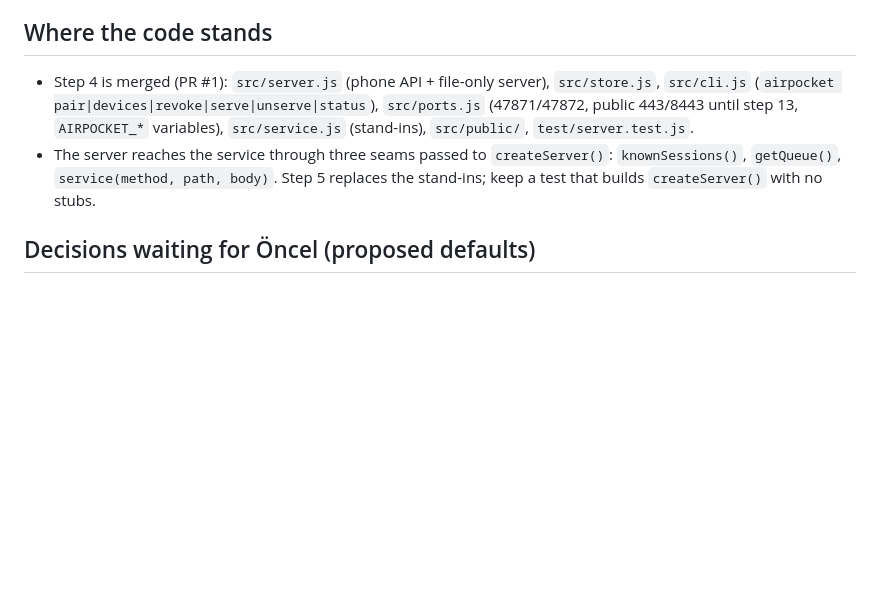
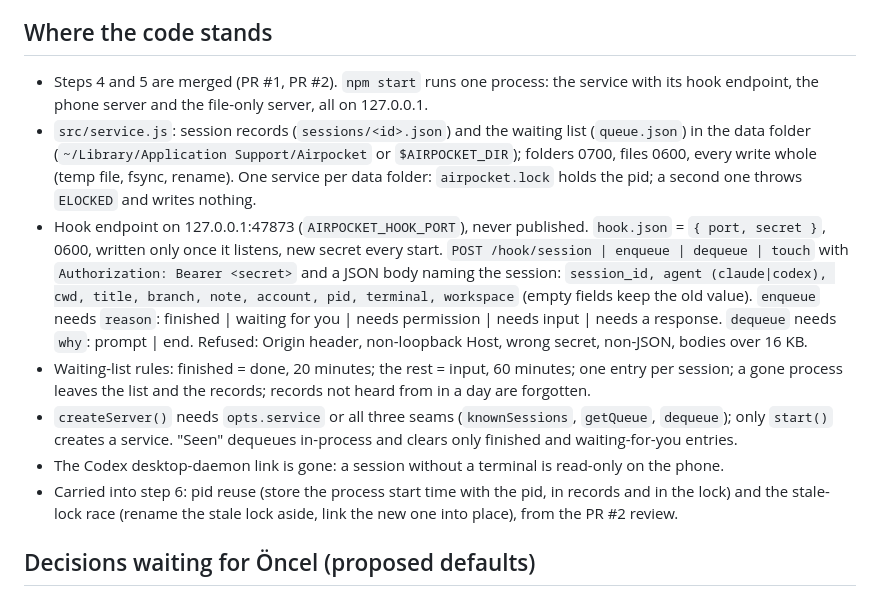
Before and after one commit to airpocket-sh/airpocket, a Markdown page: AGENTS.md, the part around the change. GitHub-like rendering; blank space fills up the shorter version.

Commit message:
Brief: where the code stands after step 5
The service, its lock and hook endpoint (what it accepts), the waiting-list
rules, the server's seams, and the two follow-ups carried into step 6.

Co-Authored-By: Claude Opus 5 (1M context) <noreply@anthropic.com>
Claude-Session: https://claude.ai/code/session_01Lpq3cBNAKs4CHqunP58THK

```diff
--- a/AGENTS.md
+++ b/AGENTS.md
@@ -156,14 +156,34 @@ status line.
 
 ## Where the code stands
 
-- Step 4 is merged (PR #1): `src/server.js` (phone API + file-only server),
-  `src/store.js`, `src/cli.js` (`airpocket pair|devices|revoke|serve|unserve|status`),
-  `src/ports.js` (47871/47872, public 443/8443 until step 13, `AIRPOCKET_*`
-  variables), `src/service.js` (stand-ins), `src/public/`, `test/server.test.js`.
-- The server reaches the service through three seams passed to
-  `createServer()`: `knownSessions()`, `getQueue()`, `service(method, path, body)`.
-  Step 5 replaces the stand-ins; keep a test that builds `createServer()` with
-  no stubs.
+- Steps 4 and 5 are merged (PR #1, PR #2). `npm start` runs one process:
+  the service with its hook endpoint, the phone server and the file-only
+  server, all on 127.0.0.1.
+- `src/service.js`: session records (`sessions/<id>.json`) and the waiting list
+  (`queue.json`) in the data folder (`~/Library/Application Support/Airpocket`
+  or `$AIRPOCKET_DIR`); folders 0700, files 0600, every write whole
+  (temp file, fsync, rename). One service per data folder: `airpocket.lock`
+  holds the pid; a second one throws `ELOCKED` and writes nothing.
+- Hook endpoint on 127.0.0.1:47873 (`AIRPOCKET_HOOK_PORT`), never published.
+  `hook.json` = `{ port, secret }`, 0600, written only once it listens, new
+  secret every start. `POST /hook/session | enqueue | dequeue | touch` with
+  `Authorization: Bearer <secret>` and a JSON body naming the session:
+  `session_id, agent (claude|codex), cwd, title, branch, note, account, pid,
+  terminal, workspace` (empty fields keep the old value). `enqueue` needs
+  `reason`: finished | waiting for you | needs permission | needs input |
+  needs a response. `dequeue` needs `why`: prompt | end. Refused: Origin
+  header, non-loopback Host, wrong secret, non-JSON, bodies over 16 KB.
+- Waiting-list rules: finished = done, 20 minutes; the rest = input, 60
+  minutes; one entry per session; a gone process leaves the list and the
+  records; records not heard from in a day are forgotten.
+- `createServer()` needs `opts.service` or all three seams (`knownSessions`,
+  `getQueue`, `dequeue`); only `start()` creates a service. "Seen" dequeues
+  in-process and clears only finished and waiting-for-you entries.
+- The Codex desktop-daemon link is gone: a session without a terminal is
+  read-only on the phone.
+- Carried into step 6: pid reuse (store the process start time with the pid,
+  in records and in the lock) and the stale-lock race (rename the stale lock
+  aside, link the new one into place), from the PR #2 review.
 
 ## Decisions waiting for Öncel (proposed defaults)
 
```
Also changed, not shown: docs/PLAN.md (+1 -1 lines).
